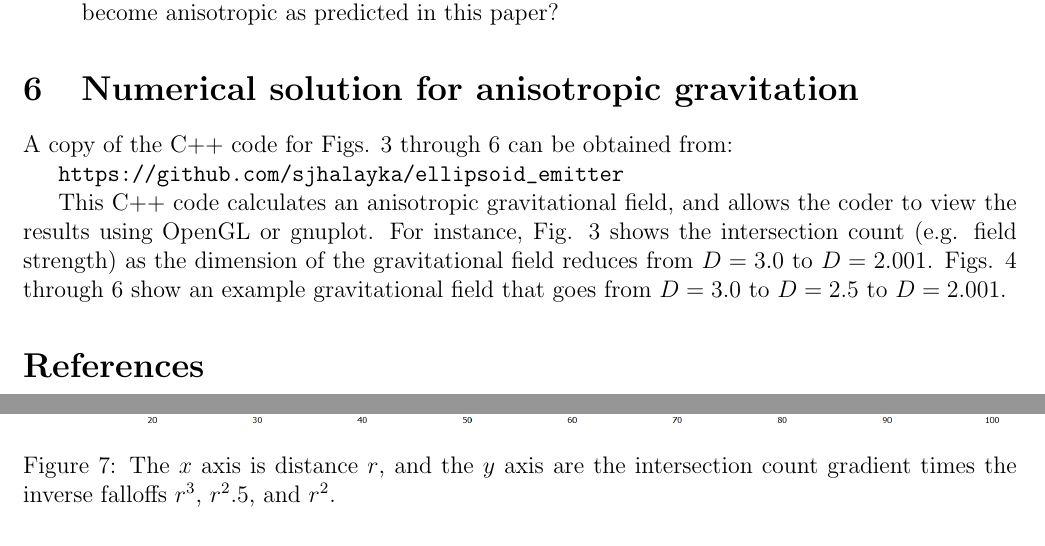
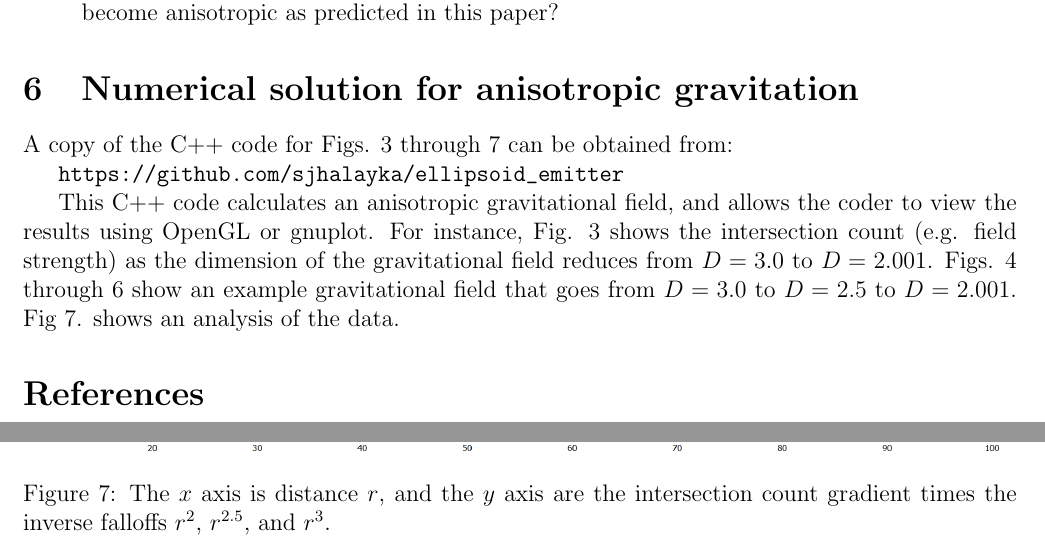
Before and after one commit to sjhalayka/papers, a LaTeX paper (review/bezier_escape.tex): two parts of pages 3 and 7 of 7, joined at a grey line, cut so that both start at the same text. Compiled offline with pdfLaTeX.

Commit message:
Add files via upload

```diff
--- a/review/bezier_escape.tex
+++ b/review/bezier_escape.tex
@@ -182,14 +182,14 @@ If so, then does the gravitation become anisotropic as predicted in this paper?
 
 \section{Numerical solution for anisotropic gravitation}
 
-A copy of the C++ code for Figs. 3 through 6 can be obtained from:
+A copy of the C++ code for Figs. 3 through 7 can be obtained from:
 
 \url{https://github.com/sjhalayka/ellipsoid_emitter}
 
 This C++ code calculates an anisotropic gravitational field, and allows the coder to view the results using OpenGL or gnuplot.
 For instance, Fig. 3 shows the intersection count (e.g. field strength) as the dimension of the gravitational field reduces from $D = 3.0$ to $D = 2.001$.
 Figs. 4 through 6 show an example gravitational field that goes from $D = 3.0$ to $D = 2.5$ to $D = 2.001$.
-
+Fig 7. shows an analysis of the data.
 
 
 
@@ -358,7 +358,7 @@ And so, it appears that the greater the fractionality, the more differentiable t
 \centering
   \includegraphics[width = 7 in]{multi_plot.png}
   \caption{
-The $x$ axis is distance $r$, and the $y$ axis are the intersection count gradient times the inverse falloffs $r^3$, $r^2.5$, and $r^2$.
+The $x$ axis is distance $r$, and the $y$ axis are the intersection count gradient times the inverse falloffs $r^2$, $r^{2.5}$, and $r^3$.
 }
 \end{figure}
 
```
Also changed, not shown: review/bezier_escape.pdf.
